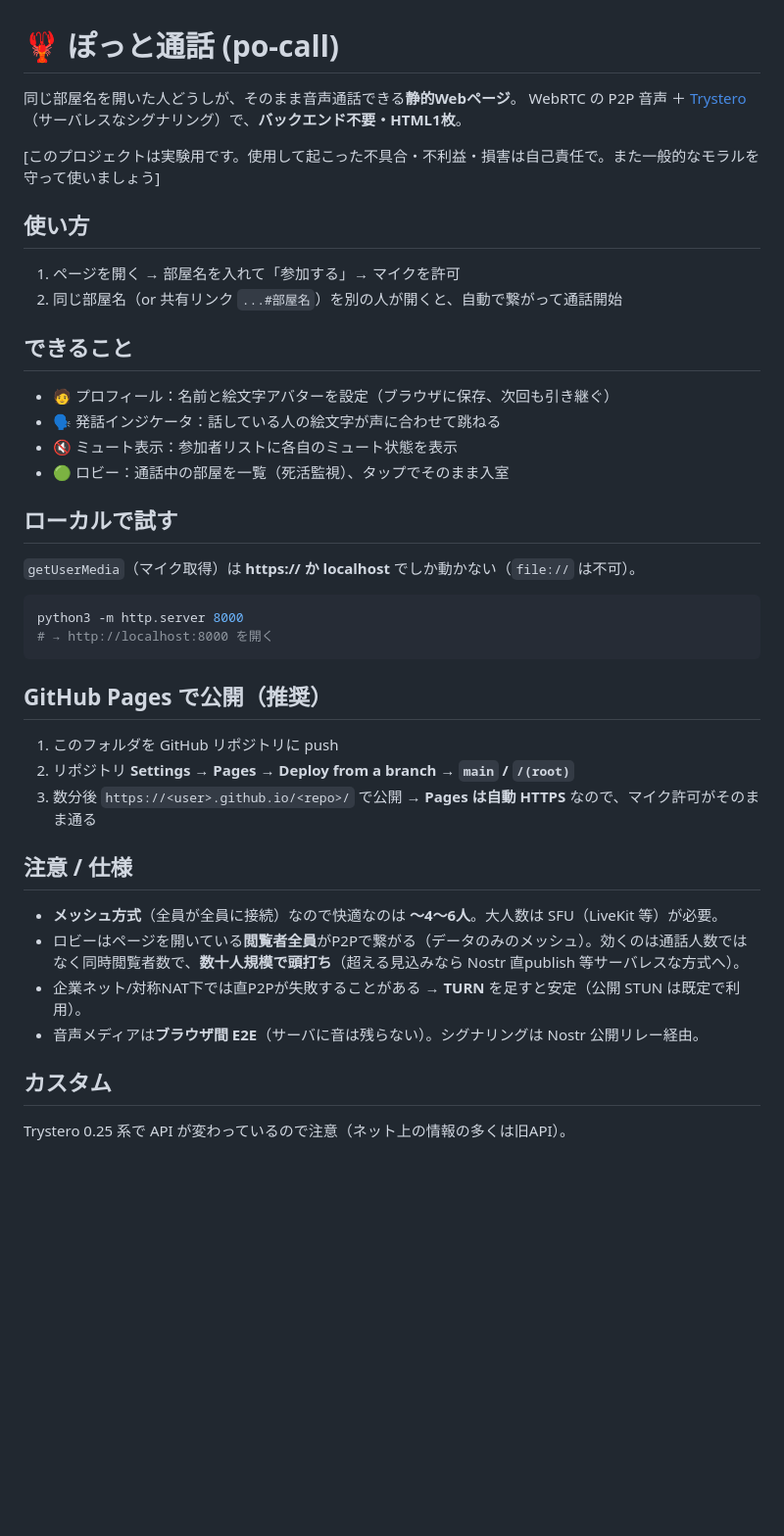
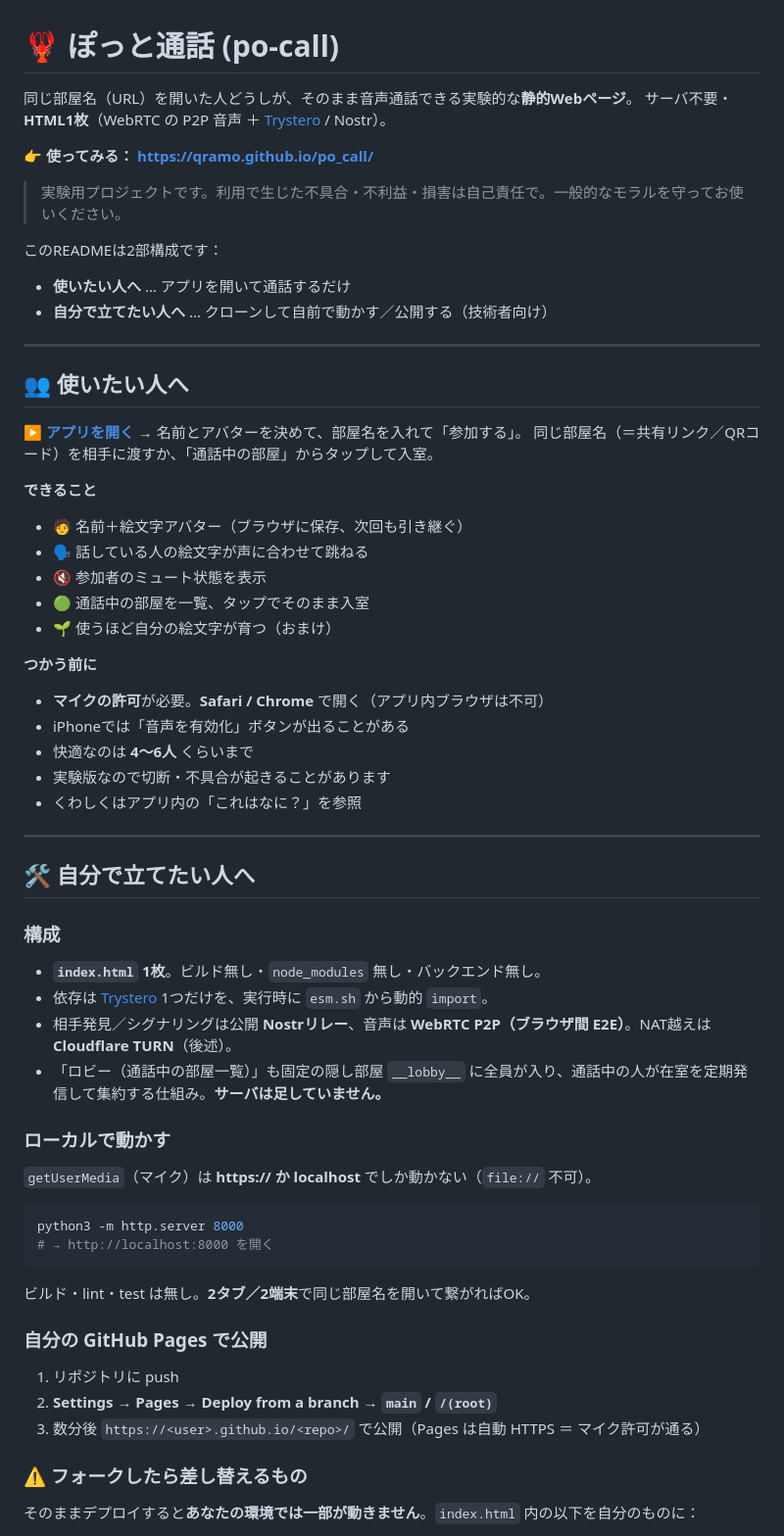
Before and after one commit to po-talk/po-talk.github.io, a Markdown page: README.md, the part around one of its changes. Shown at 98% size. Drawn GitHub-style; blank space fills up the shorter version.

Commit message:
docs: READMEを2部構成に（使う人／自分で立てる人）＋謝辞
- 冒頭に公開URL、以降を「使いたい人へ」「自分で立てたい人へ」に分割
- フォーク時に差し替える項目（TURN Worker URL/appId/Analyticsトークン）を明記
- Cloudflare TURN の立て方・Trystero 0.25 メモ・スケール注意を整理
- テスト協力への謝辞と制作クレジットを追加

Co-Authored-By: Claude Opus 4.8 (1M context) <noreply@anthropic.com>

````diff
--- a/README.md
+++ b/README.md
@@ -1,40 +1,62 @@
 # 🦞 ぽっと通話 (po-call)
 
-同じ部屋名を開いた人どうしが、そのまま音声通話できる**静的Webページ**。
-WebRTC の P2P 音声 ＋ [Trystero](https://github.com/dmotz/trystero)（サーバレスなシグナリング）で、**バックエンド不要・HTML1枚**。
+同じ部屋名（URL）を開いた人どうしが、そのまま音声通話できる実験的な**静的Webページ**。
+サーバ不要・**HTML1枚**（WebRTC の P2P 音声 ＋ [Trystero](https://github.com/dmotz/trystero) / Nostr）。
 
-[このプロジェクトは実験用です。使用して起こった不具合・不利益・損害は自己責任で。また一般的なモラルを守って使いましょう]
+**👉 使ってみる： https://qramo.github.io/po_call/**
 
-## 使い方
-1. ページを開く → 部屋名を入れて「参加する」→ マイクを許可
-2. 同じ部屋名（or 共有リンク `...#部屋名`）を別の人が開くと、自動で繋がって通話開始
+> 実験用プロジェクトです。利用で生じた不具合・不利益・損害は自己責任で。一般的なモラルを守ってお使いください。
 
-## できること
-- 🧑 プロフィール：名前と絵文字アバターを設定（ブラウザに保存、次回も引き継ぐ）
-- 🗣 発話インジケータ：話している人の絵文字が声に合わせて跳ねる
-- 🔇 ミュート表示：参加者リストに各自のミュート状態を表示
-- 🟢 ロビー：通話中の部屋を一覧（死活監視）、タップでそのまま入室
+このREADMEは2部構成です：
+- **使いたい人へ** … アプリを開いて通話するだけ
+- **自分で立てたい人へ** … クローンして自前で動かす／公開する（技術者向け）
 
-## ローカルで試す
-`getUserMedia`（マイク取得）は **https:// か localhost** でしか動かない（`file://` は不可）。
+---
+
+## 👥 使いたい人へ
+
+**[▶ アプリを開く](https://qramo.github.io/po_call/)** → 名前とアバターを決めて、部屋名を入れて「参加する」。
+同じ部屋名（＝共有リンク／QRコード）を相手に渡すか、「通話中の部屋」からタップして入室。
+
+**できること**
+- 🧑 名前＋絵文字アバター（ブラウザに保存、次回も引き継ぐ）
+- 🗣 話している人の絵文字が声に合わせて跳ねる
+- 🔇 参加者のミュート状態を表示
+- 🟢 通話中の部屋を一覧、タップでそのまま入室
+- 🌱 使うほど自分の絵文字が育つ（おまけ）
+
+**つかう前に**
+- **マイクの許可**が必要。**Safari / Chrome** で開く（アプリ内ブラウザは不可）
+- iPhoneでは「音声を有効化」ボタンが出ることがある
+- 快適なのは **4〜6人** くらいまで
+- 実験版なので切断・不具合が起きることがあります
+- くわしくはアプリ内の「これはなに？」を参照
+
+---
+
+## 🛠 自分で立てたい人へ
+
+### 構成
+- **`index.html` 1枚**。ビルド無し・`node_modules` 無し・バックエンド無し。
+- 依存は [Trystero](https://github.com/dmotz/trystero) 1つだけを、実行時に `esm.sh` から動的 `import`。
+- 相手発見／シグナリングは公開 **Nostrリレー**、音声は **WebRTC P2P（ブラウザ間 E2E）**。NAT越えは **Cloudflare TURN**（後述）。
+- 「ロビー（通話中の部屋一覧）」も固定の隠し部屋 `__lobby__` に全員が入り、通話中の人が在室を定期発信して集約する仕組み。**サーバは足していません。**
+
+### ローカルで動かす
+`getUserMedia`（マイク）は **https:// か localhost** でしか動かない（`file://` 不可）。
 
 ```bash
 python3 -m http.server 8000
 # → http://localhost:8000 を開く
 ```
 
-## GitHub Pages で公開（推奨）
-1. このフォルダを GitHub リポジトリに push
-2. リポジトリ **Settings → Pages → Deploy from a branch → `main` / `/(root)`**
-3. 数分後 `https://<user>.github.io/<repo>/` で公開
-   → **Pages は自動 HTTPS** なので、マイク許可がそのまま通る
+ビルド・lint・test は無し。**2タブ／2端末**で同じ部屋名を開いて繋がればOK。
 
-## 注意 / 仕様
-- **メッシュ方式**（全員が全員に接続）なので快適なのは **〜4〜6人**。大人数は SFU（LiveKit 等）が必要。
-- ロビーはページを開いている**閲覧者全員**がP2Pで繋がる（データのみのメッシュ）。効くのは通話人数ではなく同時閲覧者数で、**数十人規模で頭打ち**（超える見込みなら Nostr 直publish 等サーバレスな方式へ）。
-- 企業ネット/対称NAT下では直P2Pが失敗することがある → **TURN** を足すと安定（公開 STUN は既定で利用）。
-- 音声メディアは**ブラウザ間 E2E**（サーバに音は残らない）。シグナリングは Nostr 公開リレー経由。
+### 自分の GitHub Pages で公開
+1. リポジトリに push
+2. **Settings → Pages → Deploy from a branch → `main` / `/(root)`**
+3. 数分後 `https://<user>.github.io/<repo>/` で公開（Pages は自動 HTTPS ＝ マイク許可が通る）
 
-## カスタム
-Trystero 0.25 系で API が変わっているので注意（ネット上の情報の多くは旧API）。
+### ⚠️ フォークしたら差し替えるもの
+そのままデプロイすると**あなたの環境では一部が動きません**。`index.html` 内の以下を自分のものに：
 
````
Also changed, not shown: other parts of README.md (+32 -3 lines).
